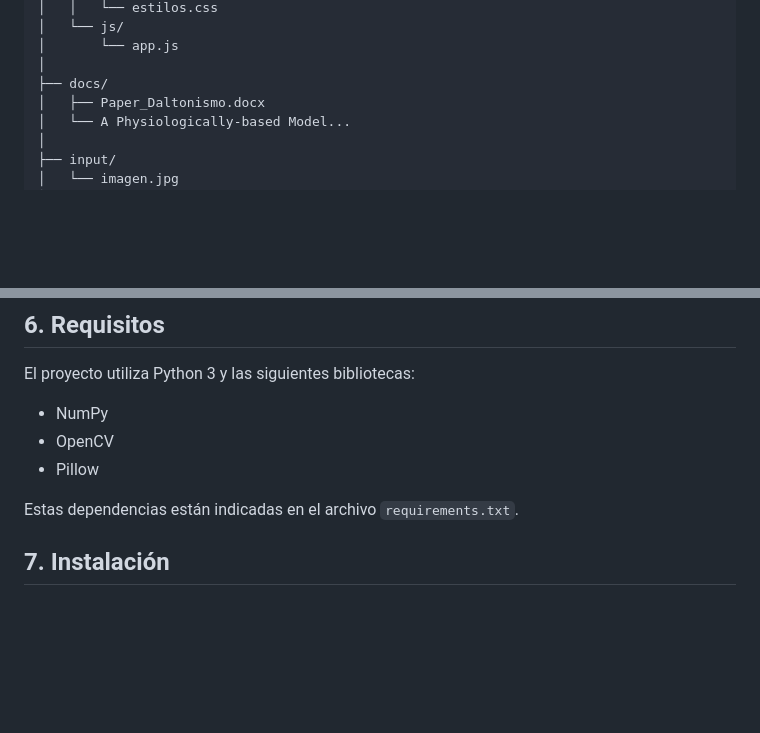
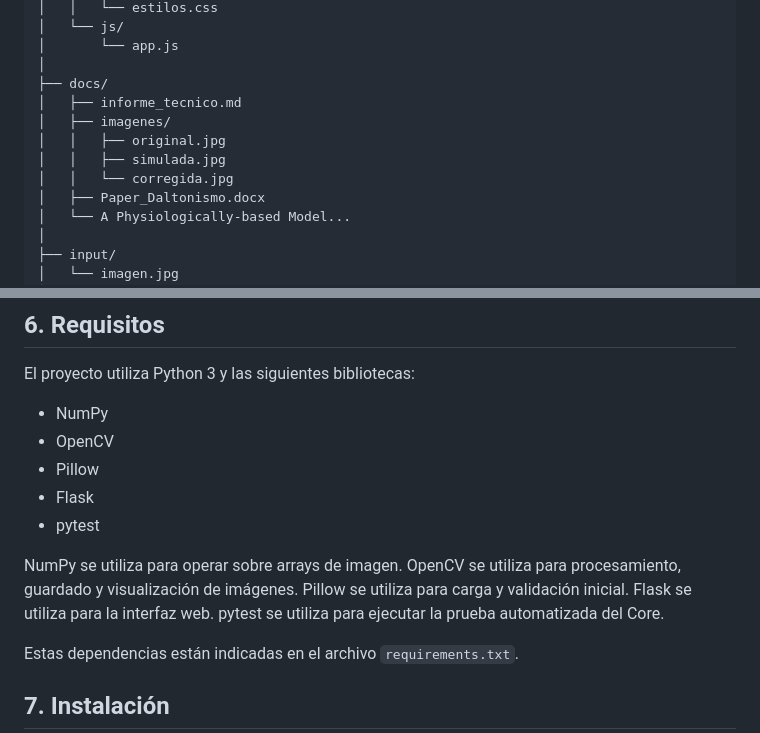
Before and after one commit to PabloEduTapia/tfi-procesamiento-digital-imagenes-2026, a Markdown page: README.md, 2 parts joined by grey strips. Rendered like a GitHub page; blank space fills up the shorter version.

Commit message:
Actualiza README con informe, imagenes y dependencias

```diff
--- a/README.md
+++ b/README.md
@@ -58,6 +58,11 @@ tfi-procesamiento-digital-imagenes-2026/
 │       └── app.js
 │
 ├── docs/
+│   ├── informe_tecnico.md
+│   ├── imagenes/
+│   │   ├── original.jpg
+│   │   ├── simulada.jpg
+│   │   └── corregida.jpg
 │   ├── Paper_Daltonismo.docx
 │   └── A Physiologically-based Model...
 │
@@ -131,6 +136,10 @@ El proyecto utiliza Python 3 y las siguientes bibliotecas:
 * NumPy
 * OpenCV
 * Pillow
+* Flask
+* pytest
+
+NumPy se utiliza para operar sobre arrays de imagen. OpenCV se utiliza para procesamiento, guardado y visualización de imágenes. Pillow se utiliza para carga y validación inicial. Flask se utiliza para la interfaz web. pytest se utiliza para ejecutar la prueba automatizada del Core.
 
 Estas dependencias están indicadas en el archivo `requirements.txt`.
 
```
